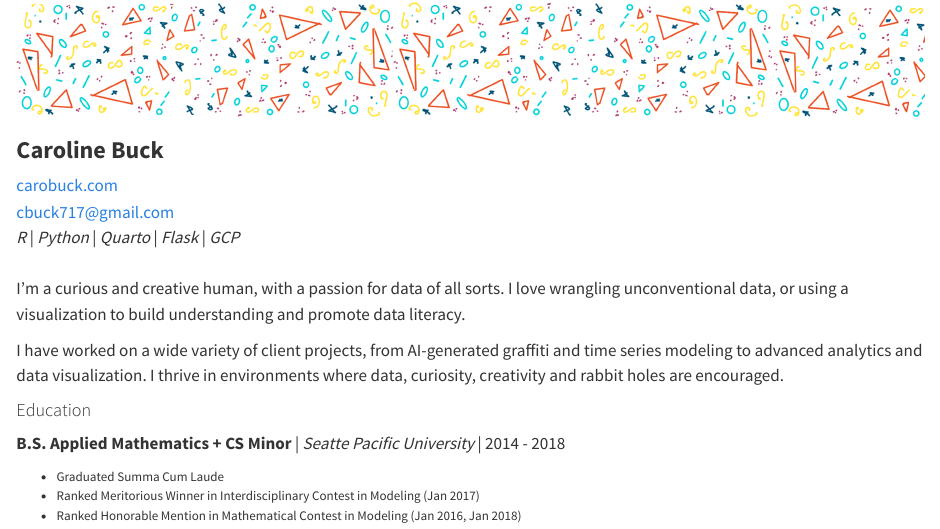
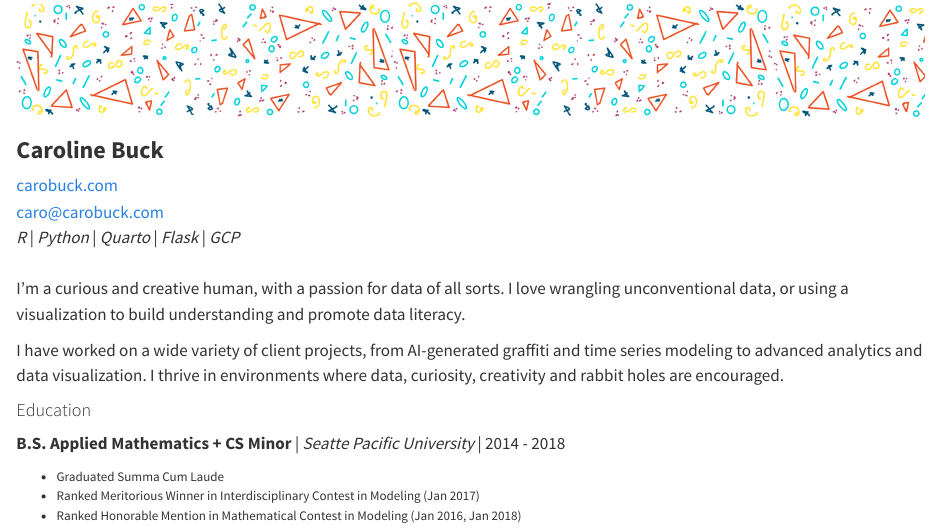
Before and after one commit to carobuck/carobuck-quarto, a Quarto document (resume.qmd): the page in a window 1100 px wide, from its top. Rendered offline with R 4.5, knitr and Pandoc in place of Quarto, with nearby package versions.

Commit message:
update email link on resume

```diff
--- a/resume.qmd
+++ b/resume.qmd
@@ -16,7 +16,7 @@ css: resume_styles.css
 ::: {layout="[50,50]"}
 ::: {.div}
 [carobuck.com](https://carobuck.com/) </br>
-[cbuck717@gmail.com](mailto:cbuck717@gmail.com) </br>
+[caro@carobuck.com](mailto:caro@carobuck.com) </br>
 *R* | *Python* | *Quarto* | *Flask* | *GCP* </br></br>
 I'm a curious and creative human, with a passion for data of all sorts. I love wrangling unconventional data, or using a visualization to build understanding and promote data literacy.
 
```
